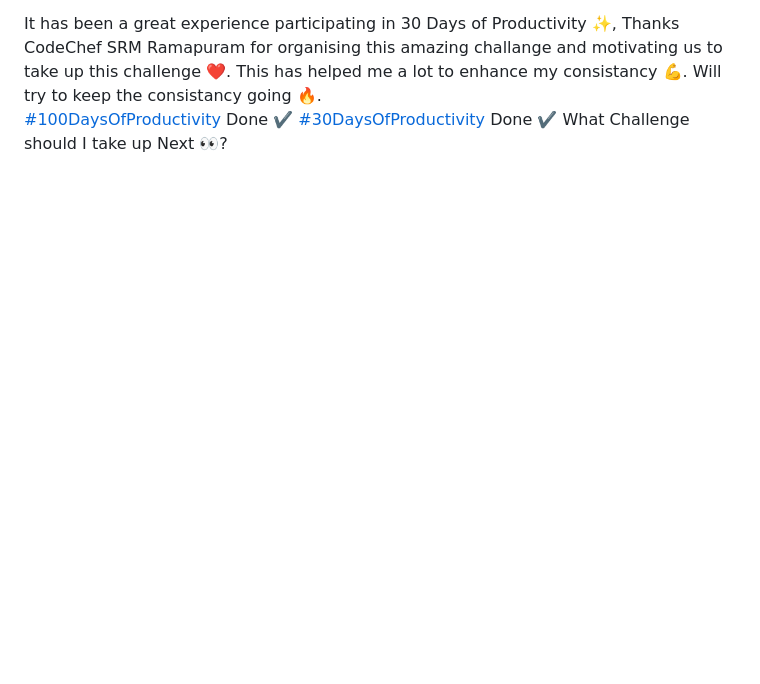
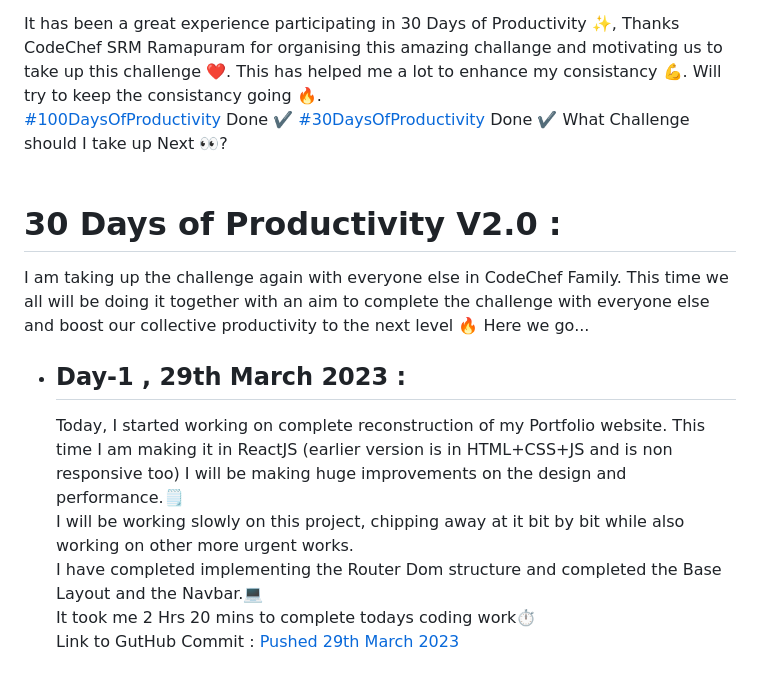
Before and after one commit to SiddharthaBhattacharjee/30Days_Of_Productivity, a Markdown page: logs.md, the part around the change. Rendered like a GitHub page; blank space fills up the shorter version.

Commit message:
V 2.0 Day 1

```diff
--- a/logs.md
+++ b/logs.md
@@ -212,3 +212,15 @@ This can be treated as my proof of work for the challenge.
 
 It has been a great experience participating in 30 Days of Productivity ✨, Thanks CodeChef SRM Ramapuram for organising this amazing challange and motivating us to take up this challenge ❤️. This has helped me a lot to enhance my consistancy 💪. Will try to keep the consistancy going 🔥.<br>
 [#100DaysOfProductivity](https://github.com/SiddharthaBhattacharjee/100Days-of-Code) Done ✔️ [#30DaysOfProductivity](https://github.com/SiddharthaBhattacharjee/30Days_Of_Productivity) Done ✔️ What Challenge should I take up Next 👀?
+<br>
+<br>
+
+# 30 Days of Productivity V2.0 :
+I am taking up the challenge again with everyone else in CodeChef Family. This time we all will be doing it together with an aim to complete the challenge with everyone else and boost our collective productivity to the next level 🔥 Here we go...
+
+- ## Day-1 , 29th March 2023 :
+    Today, I started working on complete reconstruction of my Portfolio website. This time I am making it in ReactJS (earlier version is in HTML+CSS+JS and is non responsive too) I will be making huge improvements on the design and performance.🗒️<br>
+    I will be working slowly on this project, chipping away at it bit by bit while also working on other more urgent works.<br>
+    I have completed implementing the Router Dom structure and completed the Base Layout and the Navbar.💻<br>
+    It took me 2 Hrs 20 mins to complete todays coding work⏱️<br>
+    Link to GutHub Commit : [Pushed 29th March 2023](https://github.com/SiddharthaBhattacharjee/myPortfolio/commit/e9a77bd5646bcdcc8dccdebb5dce442da312cc3a)
```
